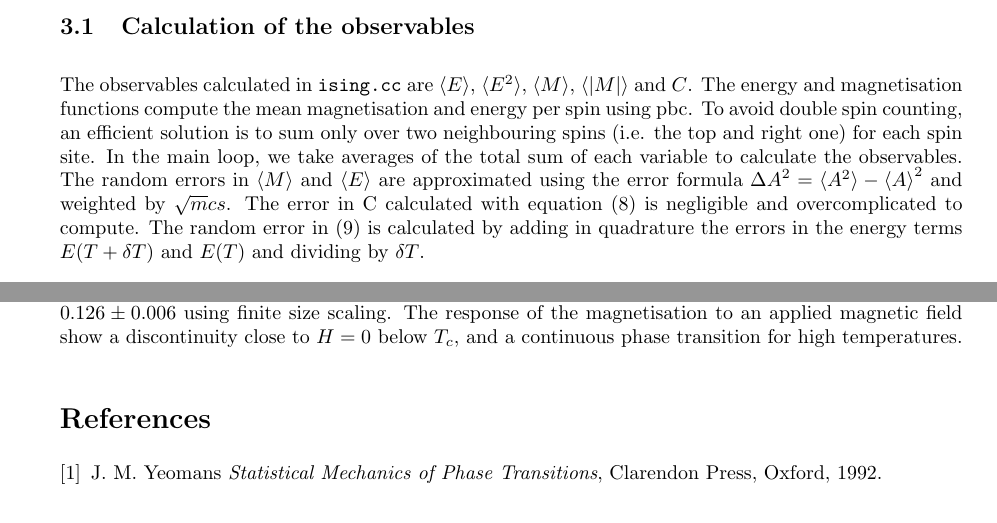
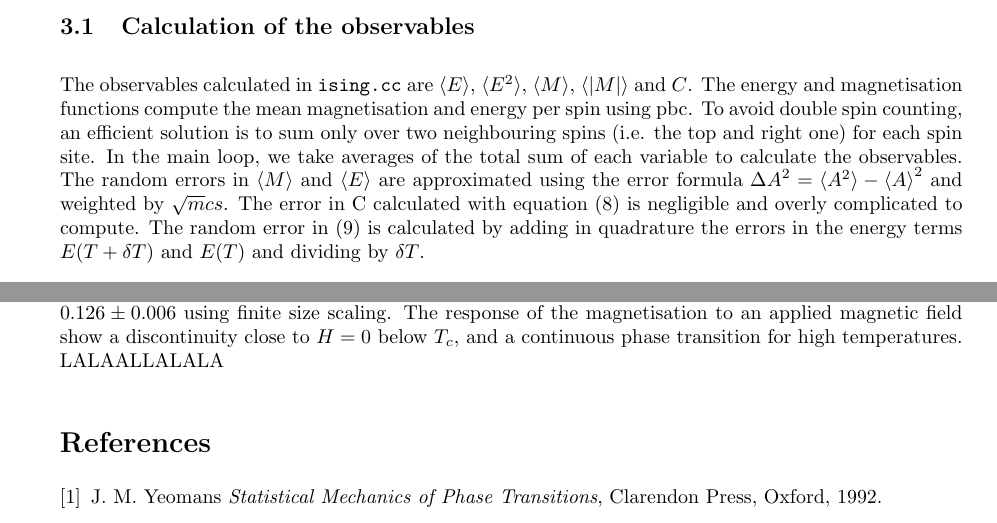
Before and after one commit to antoniovagnerini/The-Ising-Model-of-Ferromagnetism, a LaTeX paper (main.tex): two parts of pages 5 and 15 of 21, joined at a grey line, cut so that both start at the same text. Compiled offline with pdfLaTeX.

Commit message:
Updates from Overleaf

```diff
--- a/main.tex
+++ b/main.tex
@@ -186,7 +186,7 @@ Both programs can be compiled using \verb;g++ -Wall ising.cc -o ising.exe -lgsl;
 
 \subsection{Calculation of the observables}
 
-The observables calculated in \verb;ising.cc; are $\langle E \rangle$, $\langle E^2 \rangle$, $\langle M \rangle $, $\langle |M| \rangle$ and $C$. The energy and magnetisation functions compute the mean magnetisation and energy per spin using pbc. To avoid double spin counting, an efficient solution is to sum only over two neighbouring spins (i.e. the top and right one) for each spin site. In the main loop, we take averages of the total sum of each variable to calculate the observables. The random errors in $\langle M \rangle $ and $\langle E \rangle$ are approximated using the error formula ${\Delta A}^2 = \langle A^2 \rangle - {\langle A \rangle}^2 $ and weighted by $\sqrt mcs$. The error in C calculated with equation (8) is negligible and overcomplicated to compute. The random error in (9) is calculated by adding in quadrature the errors in the energy terms $E(T+ \delta T)$ and $E(T)$ and dividing by $\delta T$.
+The observables calculated in \verb;ising.cc; are $\langle E \rangle$, $\langle E^2 \rangle$, $\langle M \rangle $, $\langle |M| \rangle$ and $C$. The energy and magnetisation functions compute the mean magnetisation and energy per spin using pbc. To avoid double spin counting, an efficient solution is to sum only over two neighbouring spins (i.e. the top and right one) for each spin site. In the main loop, we take averages of the total sum of each variable to calculate the observables. The random errors in $\langle M \rangle $ and $\langle E \rangle$ are approximated using the error formula ${\Delta A}^2 = \langle A^2 \rangle - {\langle A \rangle}^2 $ and weighted by $\sqrt mcs$. The error in C calculated with equation (8) is negligible and overly complicated to compute. The random error in (9) is calculated by adding in quadrature the errors in the energy terms $E(T+ \delta T)$ and $E(T)$ and dividing by $\delta T$.
 
 
 \subsection{Spin configuration }
@@ -455,7 +455,7 @@ The effect of applying an external $H$ field to the $T < T_c$ and $T > T_c$ case
 
 \section {Conclusions}
 
-An analytical solution to the two-dimensional Ising problem is not easily achieved. The problem is far more tractable by using a Monte Carlo simulation with a Metropolis importance sampling technique. The requirement to have accurate results is large lattice size and large number of Monte Carlo steps. The effect of finite lattice size is mitigated by using periodic boundary conditions. The time evolution of the magnetisation was illustrated with suitable spin configurations for a range of initial conditions and temperatures. The frequency of spontaneous magnetisation increases with the number of time steps and decreases with lattice size. In order to overcome this, the absolute mean magnetisation was considered and found to agree in the limit of an infinite lattice size with Onsanger's solution. Temperature dependent plots of $\langle |M| \rangle$ and $\langle E \rangle$ show the occurrence of a continuous phase transition at the critical temperature $T_c$. A better estimate for $T_c = 2.29 \pm 0.03$ was extrapolated from the peak value of the heat capacity $C$ calculated with the fluctuation-dissipation theorem. The other estimate for $C$ in discrete form is consistent but subject to significant random errors. The critical exponent $\beta$ was determined to be $0.126 \pm 0.006$ using finite size scaling. The response of the magnetisation to an applied magnetic field show a discontinuity close to $H = 0$ below $T_c$, and a continuous phase transition for high temperatures.
+An analytical solution to the two-dimensional Ising problem is not easily achieved. The problem is far more tractable by using a Monte Carlo simulation with a Metropolis importance sampling technique. The requirement to have accurate results is large lattice size and large number of Monte Carlo steps. The effect of finite lattice size is mitigated by using periodic boundary conditions. The time evolution of the magnetisation was illustrated with suitable spin configurations for a range of initial conditions and temperatures. The frequency of spontaneous magnetisation increases with the number of time steps and decreases with lattice size. In order to overcome this, the absolute mean magnetisation was considered and found to agree in the limit of an infinite lattice size with Onsanger's solution. Temperature dependent plots of $\langle |M| \rangle$ and $\langle E \rangle$ show the occurrence of a continuous phase transition at the critical temperature $T_c$. A better estimate for $T_c = 2.29 \pm 0.03$ was extrapolated from the peak value of the heat capacity $C$ calculated with the fluctuation-dissipation theorem. The other estimate for $C$ in discrete form is consistent but subject to significant random errors. The critical exponent $\beta$ was determined to be $0.126 \pm 0.006$ using finite size scaling. The response of the magnetisation to an applied magnetic field show a discontinuity close to $H = 0$ below $T_c$, and a continuous phase transition for high temperatures. LALAALLALALA
 
 \begin{thebibliography}{3}
 
```
